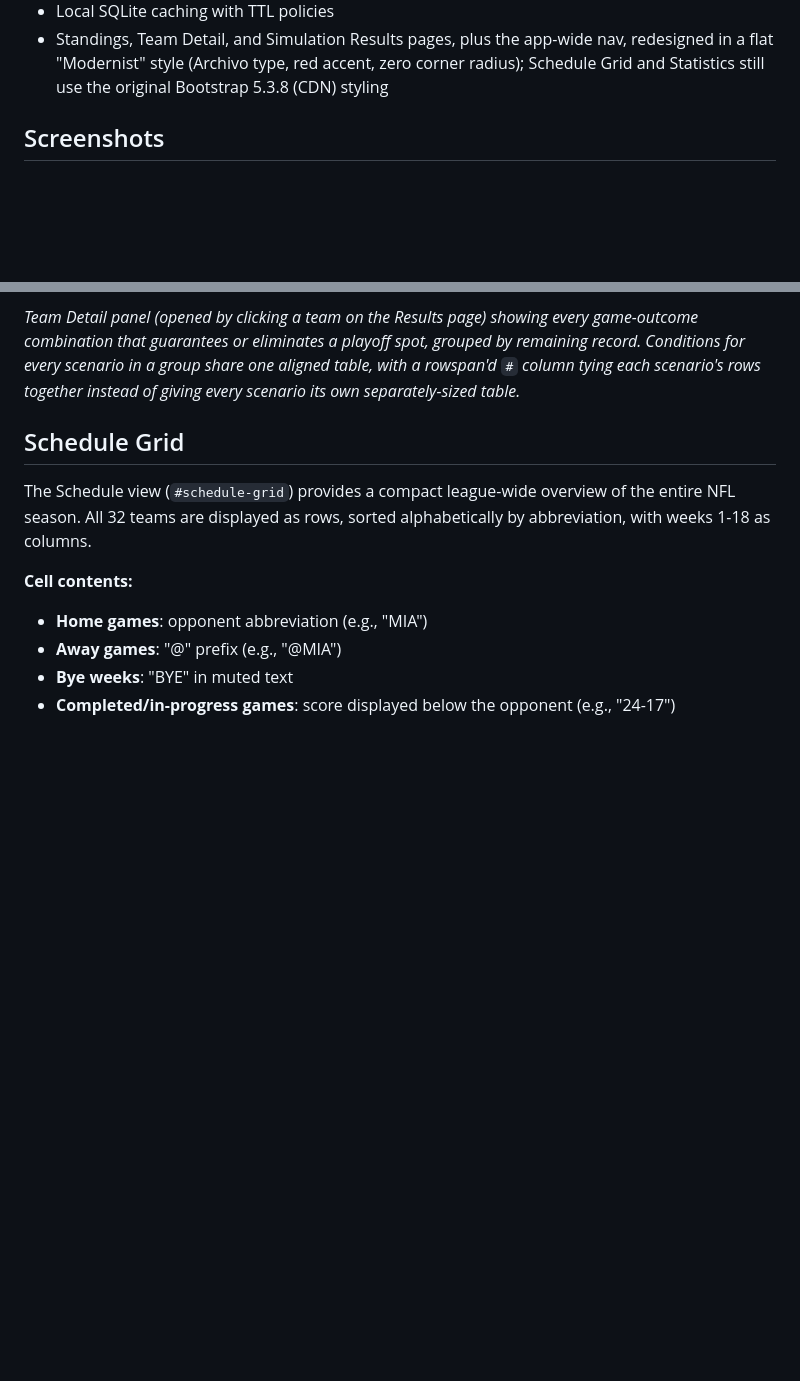
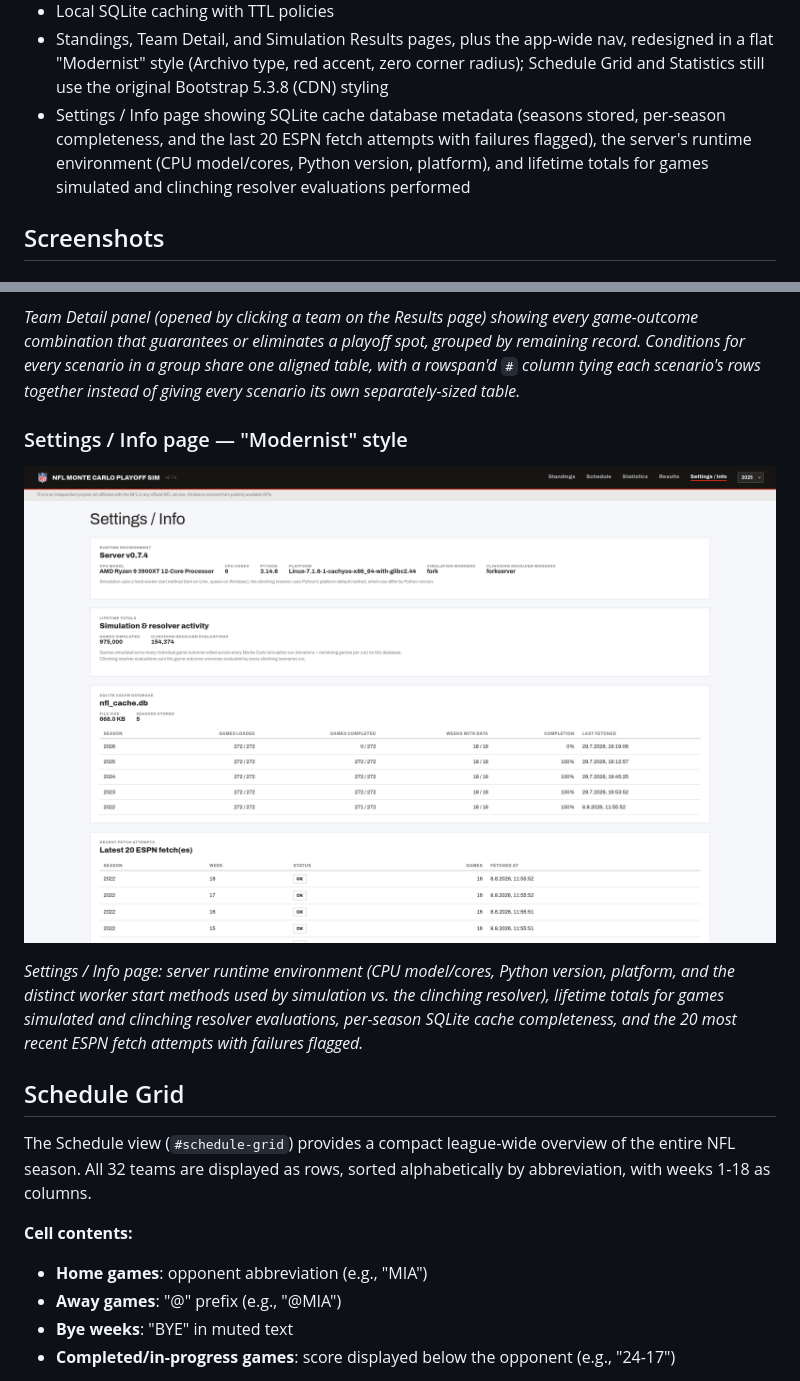
Before and after one commit to LordOfTheSnow/nfl-playoff-rankings-mc-sim, a Markdown page: README.md, 2 parts joined by grey strips. Drawn GitHub-style; pictures changed too: doc/img/screenshot-settings-info-new-design.png (added); blank space fills up the shorter version.

```diff
--- a/README.md
+++ b/README.md
@@ -28,6 +28,7 @@ A web application that predicts NFL playoff probabilities using Monte Carlo simu
 - Season selector in the navbar for switching seasons without restarting
 - Local SQLite caching with TTL policies
 - Standings, Team Detail, and Simulation Results pages, plus the app-wide nav, redesigned in a flat "Modernist" style (Archivo type, red accent, zero corner radius); Schedule Grid and Statistics still use the original Bootstrap 5.3.8 (CDN) styling
+- Settings / Info page showing SQLite cache database metadata (seasons stored, per-season completeness, and the last 20 ESPN fetch attempts with failures flagged), the server's runtime environment (CPU model/cores, Python version, platform), and lifetime totals for games simulated and clinching resolver evaluations performed
 
 ## Screenshots
 
@@ -64,6 +65,12 @@ A web application that predicts NFL playoff probabilities using Monte Carlo simu
 ![Clinching Scenarios for the Detroit Lions in the Modernist Ledger redesign](/doc/img/screenshot-playoff-probabilities-team-new-design.png)
 
 *Team Detail panel (opened by clicking a team on the Results page) showing every game-outcome combination that guarantees or eliminates a playoff spot, grouped by remaining record. Conditions for every scenario in a group share one aligned table, with a rowspan'd `#` column tying each scenario's rows together instead of giving every scenario its own separately-sized table.*
+
+### Settings / Info page — "Modernist" style
+
+![Settings / Info page in the Modernist style, showing runtime environment, lifetime totals, SQLite cache database metadata, and recent fetch attempts](/doc/img/screenshot-settings-info-new-design.png)
+
+*Settings / Info page: server runtime environment (CPU model/cores, Python version, platform, and the distinct worker start methods used by simulation vs. the clinching resolver), lifetime totals for games simulated and clinching resolver evaluations, per-season SQLite cache completeness, and the 20 most recent ESPN fetch attempts with failures flagged.*
 
 ## Schedule Grid
 
```
Also changed, not shown: CHANGELOG.md (+8 -0 lines), doc/api.md (+65 -0 lines), 8 other files.
